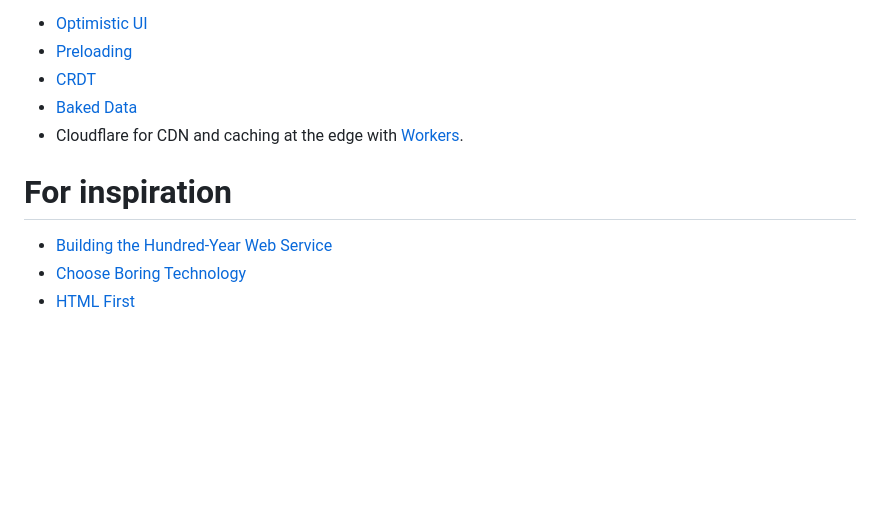
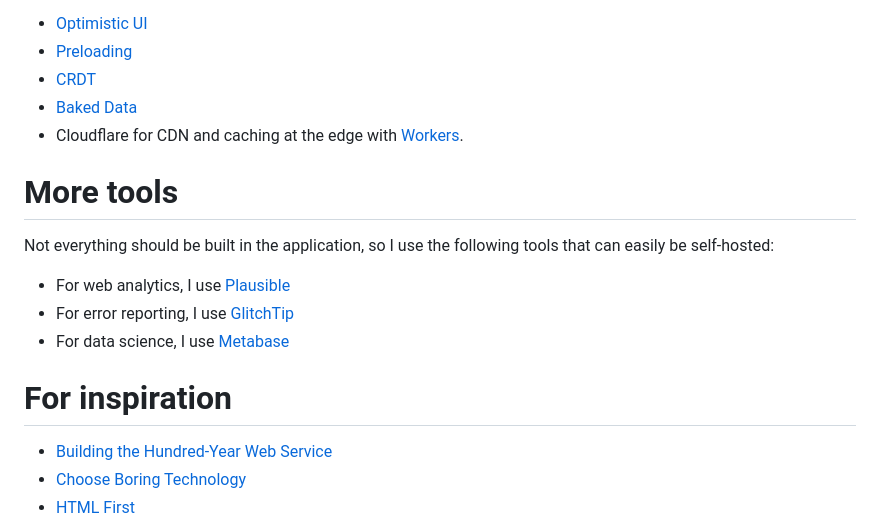
Before and after one commit to sizovs/boring-stack, a Markdown page: README.md, the part around the change. GitHub-like rendering; blank space fills up the shorter version.

Commit message:
README: mention some cool tools

```diff
--- a/README.md
+++ b/README.md
@@ -82,8 +82,13 @@ Since everything runs on a single server, users farther away may experience late
 - [Baked Data](https://simonwillison.net/2021/Jul/28/baked-data/)
 - Cloudflare for CDN and caching at the edge with [Workers](https://workers.cloudflare.com/).
 
+# More tools
+Not everything should be built in the application, so I use the following tools that can easily be self-hosted:
+- For web analytics, I use [Plausible](https://libs.tech/project/160427405/analytics)
+- For error reporting, I use [GlitchTip](https://glitchtip.com/)
+- For data science, I use [Metabase](https://libs.tech/project/30203935/metabase)
+
 # For inspiration
-
 - [Building the Hundred-Year Web Service](https://unplannedobsolescence.com/blog/building-the-hundred-year-web-service/)
 - [Choose Boring Technology](https://boringtechnology.club)
 - [HTML First](https://html-first.com)
```
